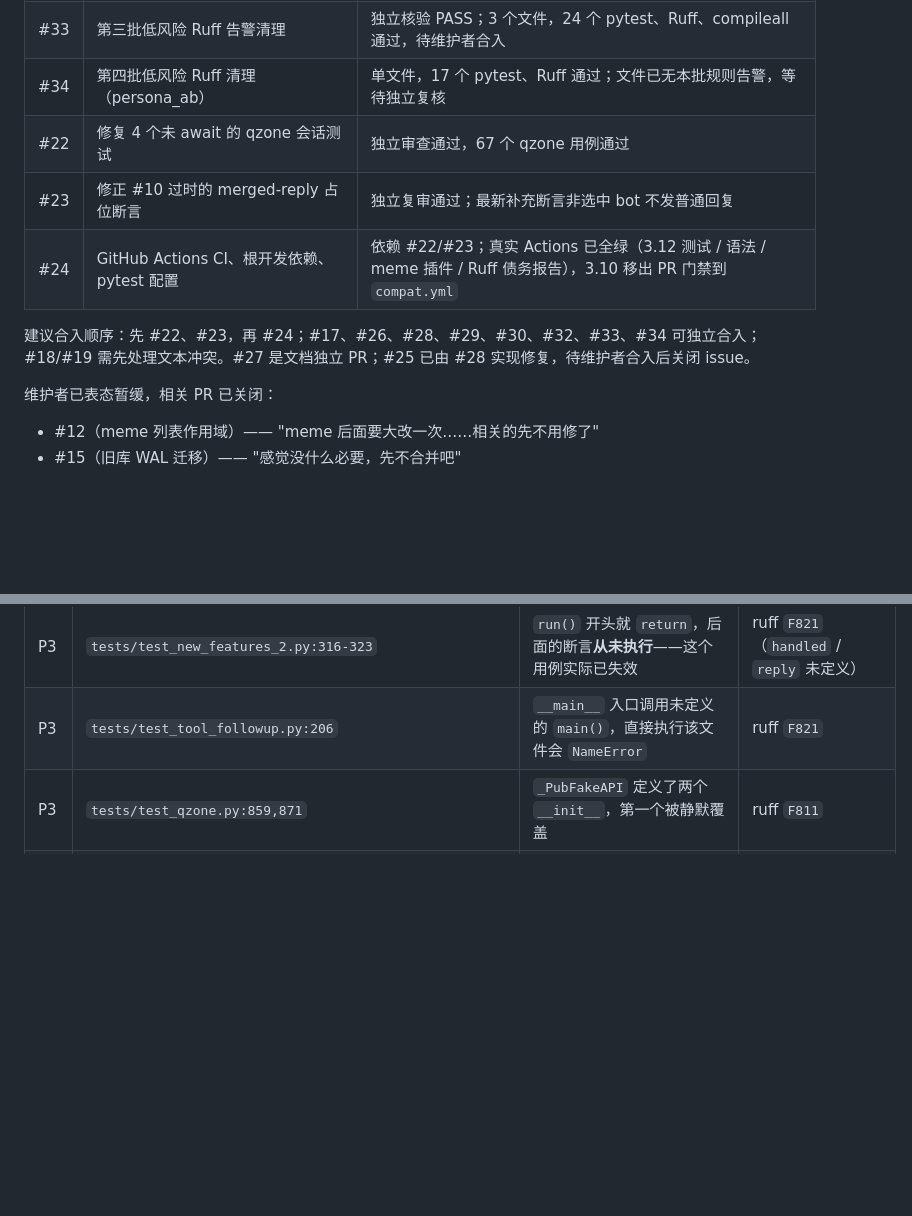
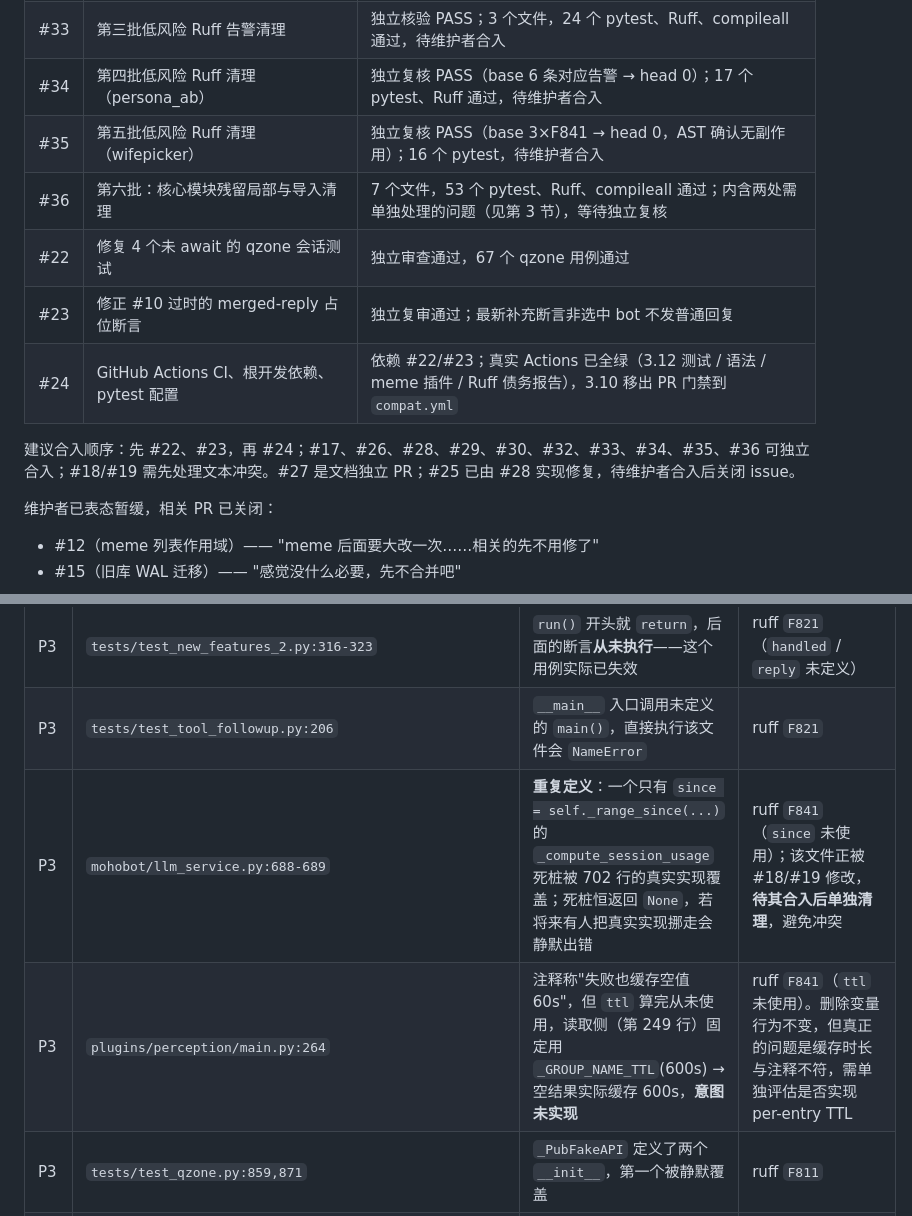
Before and after one commit to CarefreeSongs712/mohobot, a Markdown page: TODO.md, 2 parts joined by grey strips. Rendered like a GitHub page; blank space fills up the shorter version.

Commit message:
docs: 记录 Ruff 第四至六批进展与两处新发现

```diff
--- a/TODO.md
+++ b/TODO.md
@@ -27,12 +27,14 @@
 | #30 | 第一批低风险 Ruff 测试债务清理 | 独立复核 PASS；5 个独立测试文件，12 个 pytest、原生入口、Ruff 均通过，待维护者合入 |
 | #32 | 第二批低风险 Ruff 核心导入清理（替代已关闭的 #31） | 独立复核 PASS；直接基于 main，仅 6 个核心文件；29 个 pytest、Ruff 通过，待维护者合入 |
 | #33 | 第三批低风险 Ruff 告警清理 | 独立核验 PASS；3 个文件，24 个 pytest、Ruff、compileall 通过，待维护者合入 |
-| #34 | 第四批低风险 Ruff 清理（persona_ab） | 单文件，17 个 pytest、Ruff 通过；文件已无本批规则告警，等待独立复核 |
+| #34 | 第四批低风险 Ruff 清理（persona_ab） | 独立复核 PASS（base 6 条对应告警 → head 0）；17 个 pytest、Ruff 通过，待维护者合入 |
+| #35 | 第五批低风险 Ruff 清理（wifepicker） | 独立复核 PASS（base 3×F841 → head 0，AST 确认无副作用）；16 个 pytest，待维护者合入 |
+| #36 | 第六批：核心模块残留局部与导入清理 | 7 个文件，53 个 pytest、Ruff、compileall 通过；内含两处需单独处理的问题（见第 3 节），等待独立复核 |
 | #22 | 修复 4 个未 await 的 qzone 会话测试 | 独立审查通过，67 个 qzone 用例通过 |
 | #23 | 修正 #10 过时的 merged-reply 占位断言 | 独立复审通过；最新补充断言非选中 bot 不发普通回复 |
 | #24 | GitHub Actions CI、根开发依赖、pytest 配置 | 依赖 #22/#23；真实 Actions 已全绿（3.12 测试 / 语法 / meme 插件 / Ruff 债务报告），3.10 移出 PR 门禁到 `compat.yml` |
 
-建议合入顺序：先 #22、#23，再 #24；#17、#26、#28、#29、#30、#32、#33、#34 可独立合入；#18/#19 需先处理文本冲突。#27 是文档独立 PR；#25 已由 #28 实现修复，待维护者合入后关闭 issue。
+建议合入顺序：先 #22、#23，再 #24；#17、#26、#28、#29、#30、#32、#33、#34、#35、#36 可独立合入；#18/#19 需先处理文本冲突。#27 是文档独立 PR；#25 已由 #28 实现修复，待维护者合入后关闭 issue。
 
 维护者已表态暂缓，相关 PR 已关闭：
 
@@ -95,6 +97,8 @@ PR #24 依赖 #22/#23 合入后再以 `main` 为基线启用 workflow。以下
 | **P2** | `plugins/chat_manager/main.py:167` | `/查看聊天` 在部分批次失败时引用未定义 `nodes` | PR #26 直接基于 main 修复，独立审查中；历史探针明确 `NameError`，全成功/全失败正常 |
 | P3 | `tests/test_new_features_2.py:316-323` | `run()` 开头就 `return`，后面的断言**从未执行**——这个用例实际已失效 | ruff `F821`（`handled` / `reply` 未定义） |
 | P3 | `tests/test_tool_followup.py:206` | `__main__` 入口调用未定义的 `main()`，直接执行该文件会 `NameError` | ruff `F821` |
+| P3 | `mohobot/llm_service.py:688-689` | **重复定义**：一个只有 `since = self._range_since(...)` 的 `_compute_session_usage` 死桩被 702 行的真实实现覆盖；死桩恒返回 `None`，若将来有人把真实实现挪走会静默出错 | ruff `F841`（`since` 未使用）；该文件正被 #18/#19 修改，**待其合入后单独清理**，避免冲突 |
+| P3 | `plugins/perception/main.py:264` | 注释称"失败也缓存空值 60s"，但 `ttl` 算完从未使用，读取侧（第 249 行）固定用 `_GROUP_NAME_TTL`(600s) → 空结果实际缓存 600s，**意图未实现** | ruff `F841`（`ttl` 未使用）。删除变量行为不变，但真正的问题是缓存时长与注释不符，需单独评估是否实现 per-entry TTL |
 | P3 | `tests/test_qzone.py:859,871` | `_PubFakeAPI` 定义了两个 `__init__`，第一个被静默覆盖 | ruff `F811` |
 | P3 | `tests/test_neteasemusic.py:276` | 替身 `FailingAPI.get` 是 `async def`，而真实调用方是 `async with self._http().get(url)`。用例仍通过，但触发降级的其实是替身形状错误引起的 `TypeError`，而不是它想模拟的 `RuntimeError("connection refused")` | 根 runner 日志：`coroutine 'FailingAPI.get' was never awaited` |
 | — | `mohobot/bot_manager.py:31,36,362`、`mohobot/file_store.py:19,23` | 字符串注解里引用了未导入的 `websockets` / `asyncio`，运行时无影响 | ruff `F821`；用 `TYPE_CHECKING` 导入即可消除 |
```
